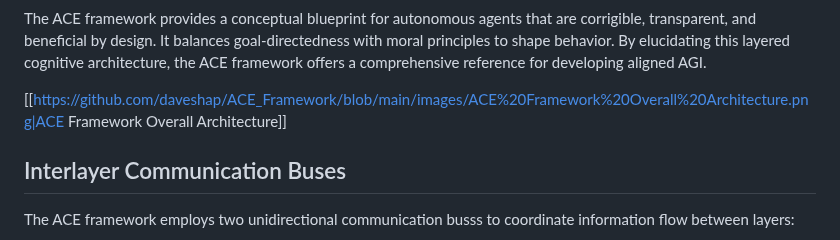
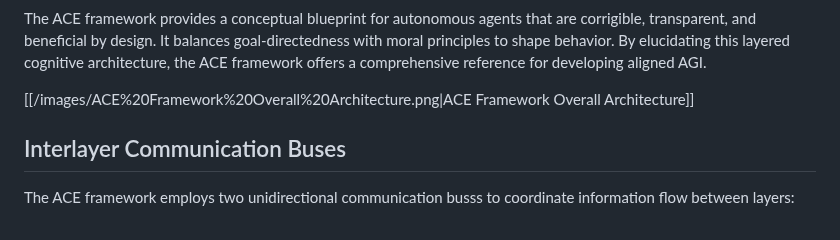
Before and after one commit to daveshap/ACE_Framework, a Markdown page: README.md, the part around the change. Drawn GitHub-style.

```diff
--- a/README.md
+++ b/README.md
@@ -17,7 +17,7 @@ Information flows bidirectionally between adjacent layers to coordinate cognitio
 
 The ACE framework provides a conceptual blueprint for autonomous agents that are corrigible, transparent, and beneficial by design. It balances goal-directedness with moral principles to shape behavior. By elucidating this layered cognitive architecture, the ACE framework offers a comprehensive reference for developing aligned AGI.
 
-[[https://github.com/daveshap/ACE_Framework/blob/main/images/ACE%20Framework%20Overall%20Architecture.png|ACE Framework Overall Architecture]]
+[[/images/ACE%20Framework%20Overall%20Architecture.png|ACE Framework Overall Architecture]]
 
 ## Interlayer Communication Buses
 
```
